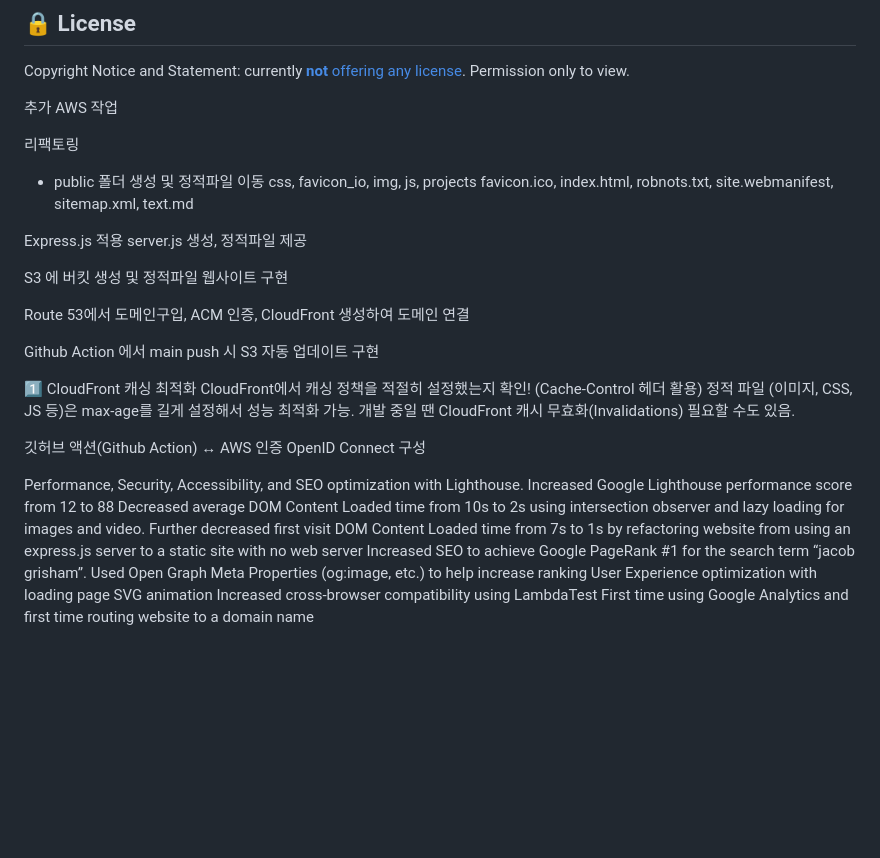
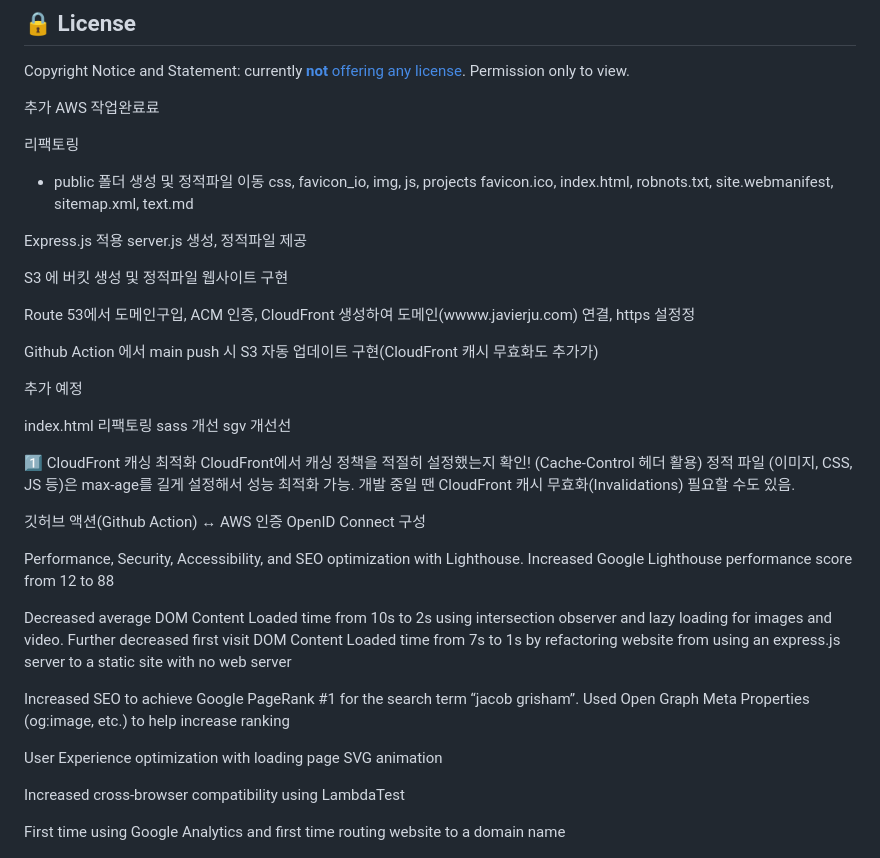
Before and after one commit to JavierJu/Professional-Portfolio, a Markdown page: README.md, the part around the change. GitHub-like rendering; blank space fills up the shorter version.

Commit message:
docs: update

```diff
--- a/README.md
+++ b/README.md
@@ -33,7 +33,7 @@ Copyright Notice and Statement: currently [**not** offering any license](https:/
 
 
 
-추가 AWS 작업
+추가 AWS 작업완료료
 
 리팩토링
 - public 폴더 생성 및 정적파일 이동
@@ -45,11 +45,16 @@ Express.js 적용
 
 S3 에 버킷 생성 및 정적파일 웹사이트 구현
 
-Route 53에서 도메인구입, ACM 인증, CloudFront 생성하여 도메인 연결
+Route 53에서 도메인구입, ACM 인증, CloudFront 생성하여 도메인(wwww.javierju.com) 연결, https 설정정
 
-Github Action 에서 main push 시 S3 자동 업데이트 구현
+Github Action 에서 main push 시 S3 자동 업데이트 구현(CloudFront 캐시 무효화도 추가가)
 
 
+추가 예정
+
+index.html 리팩토링
+sass 개선
+sgv 개선선
 
 1️⃣ CloudFront 캐싱 최적화
 CloudFront에서 캐싱 정책을 적절히 설정했는지 확인! (Cache-Control 헤더 활용)
@@ -61,8 +66,13 @@ CloudFront에서 캐싱 정책을 적절히 설정했는지 확인! (Cache-Contr
 
 
 Performance, Security, Accessibility, and SEO optimization with Lighthouse. Increased Google Lighthouse performance score from 12 to 88
+
 Decreased average DOM Content Loaded time from 10s to 2s using intersection observer and lazy loading for images and video. Further decreased first visit DOM Content Loaded time from 7s to 1s by refactoring website from using an express.js server to a static site with no web server
+
 Increased SEO to achieve Google PageRank #1 for the search term “jacob grisham”. Used Open Graph Meta Properties (og:image, etc.) to help increase ranking
+
 User Experience optimization with loading page SVG animation
+
 Increased cross-browser compatibility using LambdaTest
+
 First time using Google Analytics and first time routing website to a domain name
```
